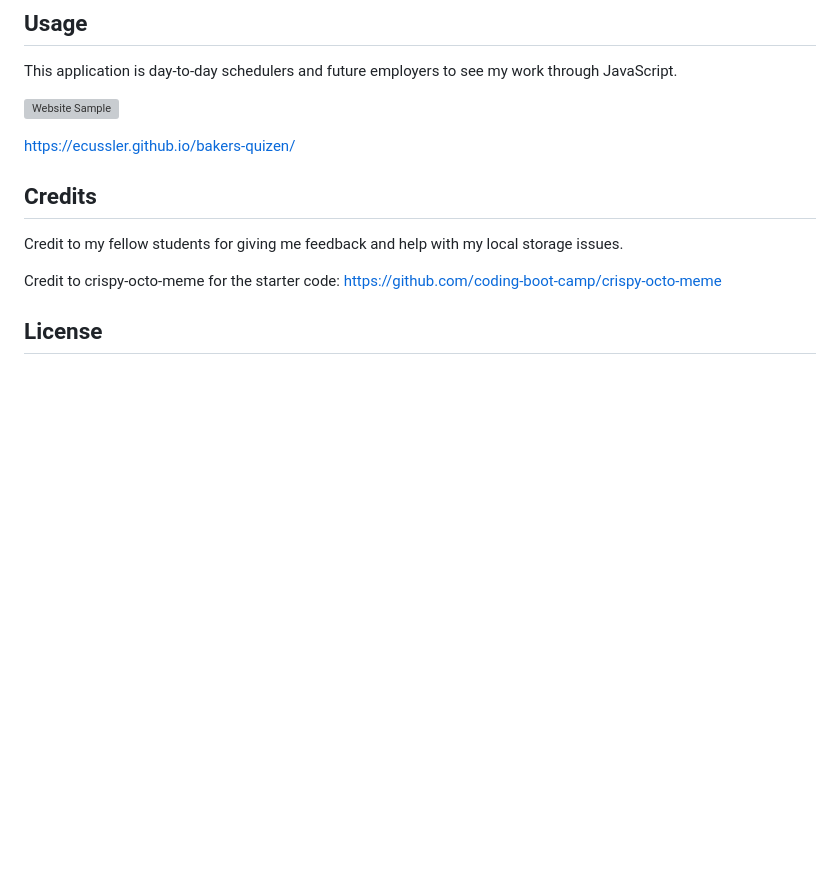
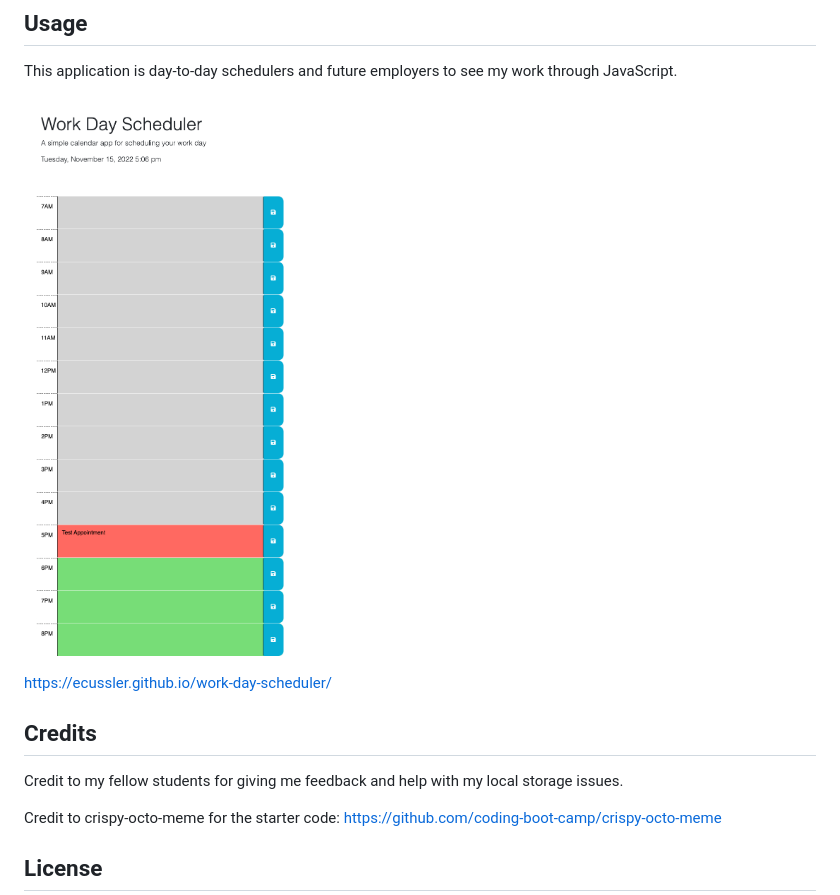
Before and after one commit to ecussler/work-day-scheduler, a Markdown page: README.md, the part around the change. Drawn GitHub-style; pictures changed too: Assets/Photos/scheduler_screenshot.png (added); blank space fills up the shorter version; grey boxes are pictures that could not be loaded.

Commit message:
final updates to README

```diff
--- a/README.md
+++ b/README.md
@@ -21,9 +21,9 @@ NA
 
 This application is day-to-day schedulers and future employers to see my work through JavaScript.
 
-![Website Sample](./assets/photos/website-screenshot.png)
+![Website Sample](./Assets/Photos/scheduler_screenshot.png)
 
-https://ecussler.github.io/bakers-quizen/
+https://ecussler.github.io/work-day-scheduler/
 
 
 ## Credits
```
